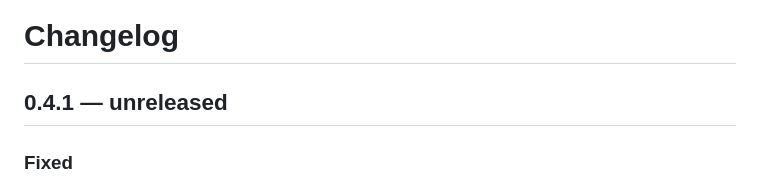
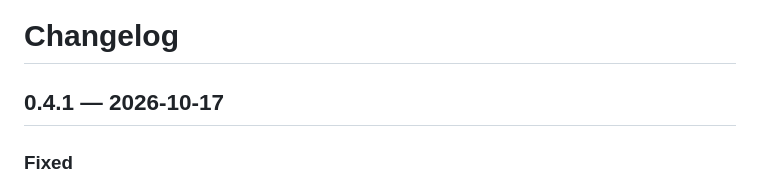
Before and after one commit to bhavik-mangla/MDKeyChunker, a Markdown page: CHANGELOG.md, the part around the change. Rendered like a GitHub page.

Commit message:
0.4.1: release date in CHANGELOG

```diff
--- a/CHANGELOG.md
+++ b/CHANGELOG.md
@@ -1,6 +1,6 @@
 # Changelog
 
-## 0.4.1 — unreleased
+## 0.4.1 — 2026-10-17
 
 ### Fixed
 - `nomic` dense preset: the `[dense]` extra now installs `einops`, which the model's remote code
```
